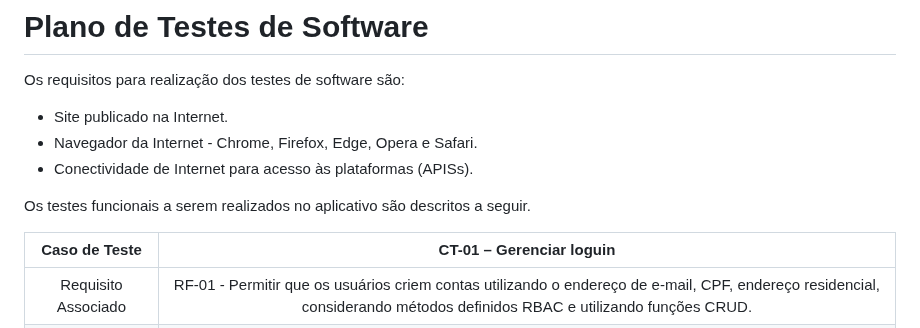
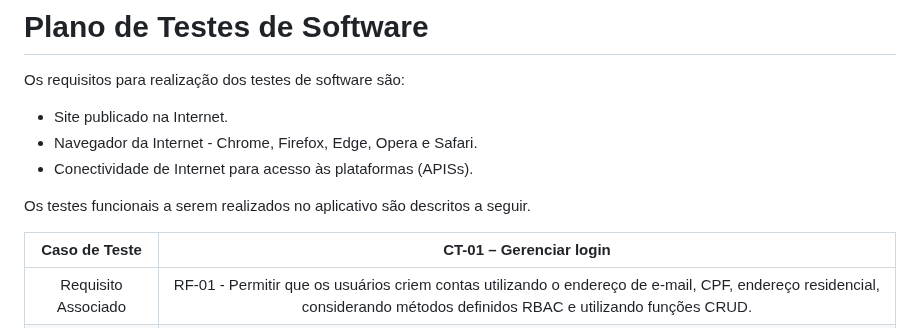
Before and after one commit to ICEI-PUC-Minas-PMV-ADS/pmv-ads-2024-1-e2-proj-int-t7-grupo_cooking_fitt, a Markdown page: docs/08-Plano de Testes de Software.md, the part around the change. GitHub-like rendering.

```diff
--- a/docs/08-Plano de Testes de Software.md
+++ b/docs/08-Plano de Testes de Software.md
@@ -8,7 +8,7 @@ Os requisitos para realização dos testes de software são:
 
 Os testes funcionais a serem realizados no aplicativo são descritos a seguir.
 
-| **Caso de Teste** 	| **CT-01 – Gerenciar loguin** 	|
+| **Caso de Teste** 	| **CT-01 – Gerenciar login** 	|
 |:---:	|:---:	|
 |	Requisito Associado 	| RF-01 - Permitir que os usuários criem contas utilizando o endereço de e-mail, CPF, endereço residencial, considerando métodos definidos RBAC e utilizando funções CRUD. |
 | Objetivo do Teste 	| Verificar se o usuário consegue se cadastrar na aplicação. |
```
